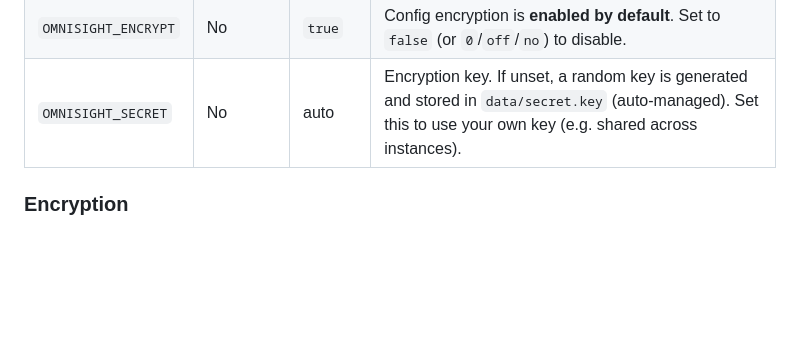
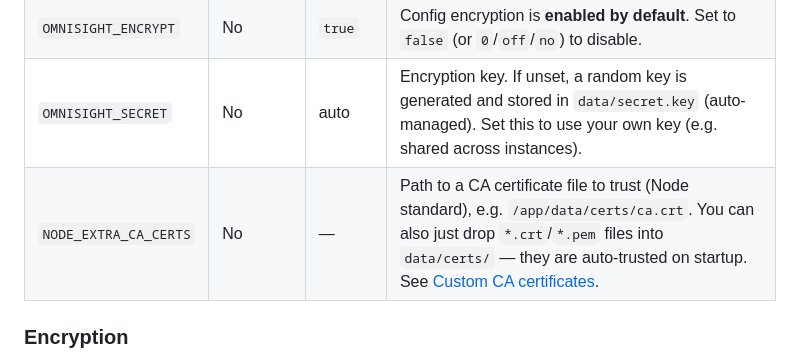
Before and after one commit to caglaryalcin/OmniSight, a Markdown page: README.md, the part around the change. Drawn GitHub-style; blank space fills up the shorter version.

```diff
--- a/README.md
+++ b/README.md
@@ -101,6 +101,7 @@ No ConfigMap/Secret to create: the app starts empty and you configure it from th
 | `PORT` | No | `3000` | HTTP port |
 | `OMNISIGHT_ENCRYPT` | No | `true` | Config encryption is **enabled by default**. Set to `false` (or `0`/`off`/`no`) to disable. |
 | `OMNISIGHT_SECRET` | No | auto | Encryption key. If unset, a random key is generated and stored in `data/secret.key` (auto-managed). Set this to use your own key (e.g. shared across instances). |
+| `NODE_EXTRA_CA_CERTS` | No | — | Path to a CA certificate file to trust (Node standard), e.g. `/app/data/certs/ca.crt`. You can also just drop `*.crt`/`*.pem` files into `data/certs/` — they are auto-trusted on startup. See [Custom CA certificates](#custom-ca-certificates). |
 
 ### Encryption
 
```
